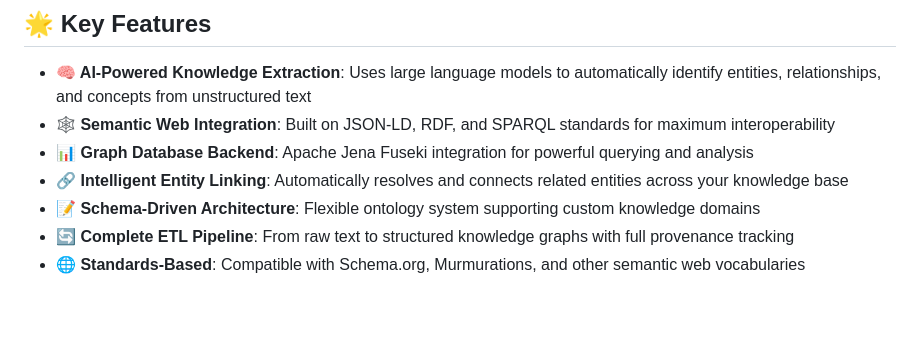
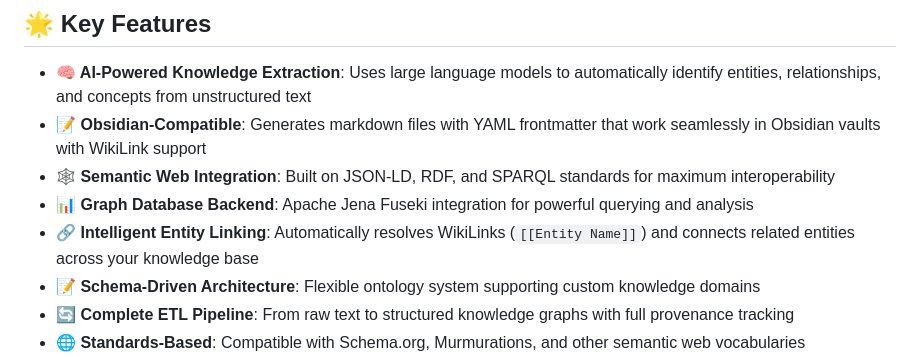
Before and after one commit to DarrenZal/MycoMind, a Markdown page: README.md, the part around the change. Rendered like a GitHub page; blank space fills up the shorter version.

Commit message:
Highlight Obsidian compatibility in key features
- Add Obsidian-Compatible feature bullet emphasizing markdown + YAML frontmatter integration
- Highlight WikiLink support and seamless vault integration
- Position as second feature to emphasize PKM workflow compatibility
- Makes clear that MycoMind enhances existing Obsidian workflows rather than replacing them

```diff
--- a/README.md
+++ b/README.md
@@ -5,9 +5,10 @@ A comprehensive Personal Knowledge Management (PKM) system that transforms unstr
 ## 🌟 Key Features
 
 - **🧠 AI-Powered Knowledge Extraction**: Uses large language models to automatically identify entities, relationships, and concepts from unstructured text
+- **📝 Obsidian-Compatible**: Generates markdown files with YAML frontmatter that work seamlessly in Obsidian vaults with WikiLink support
 - **🕸️ Semantic Web Integration**: Built on JSON-LD, RDF, and SPARQL standards for maximum interoperability
 - **📊 Graph Database Backend**: Apache Jena Fuseki integration for powerful querying and analysis
-- **🔗 Intelligent Entity Linking**: Automatically resolves and connects related entities across your knowledge base
+- **🔗 Intelligent Entity Linking**: Automatically resolves WikiLinks (`[[Entity Name]]`) and connects related entities across your knowledge base
 - **📝 Schema-Driven Architecture**: Flexible ontology system supporting custom knowledge domains
 - **🔄 Complete ETL Pipeline**: From raw text to structured knowledge graphs with full provenance tracking
 - **🌐 Standards-Based**: Compatible with Schema.org, Murmurations, and other semantic web vocabularies
```
